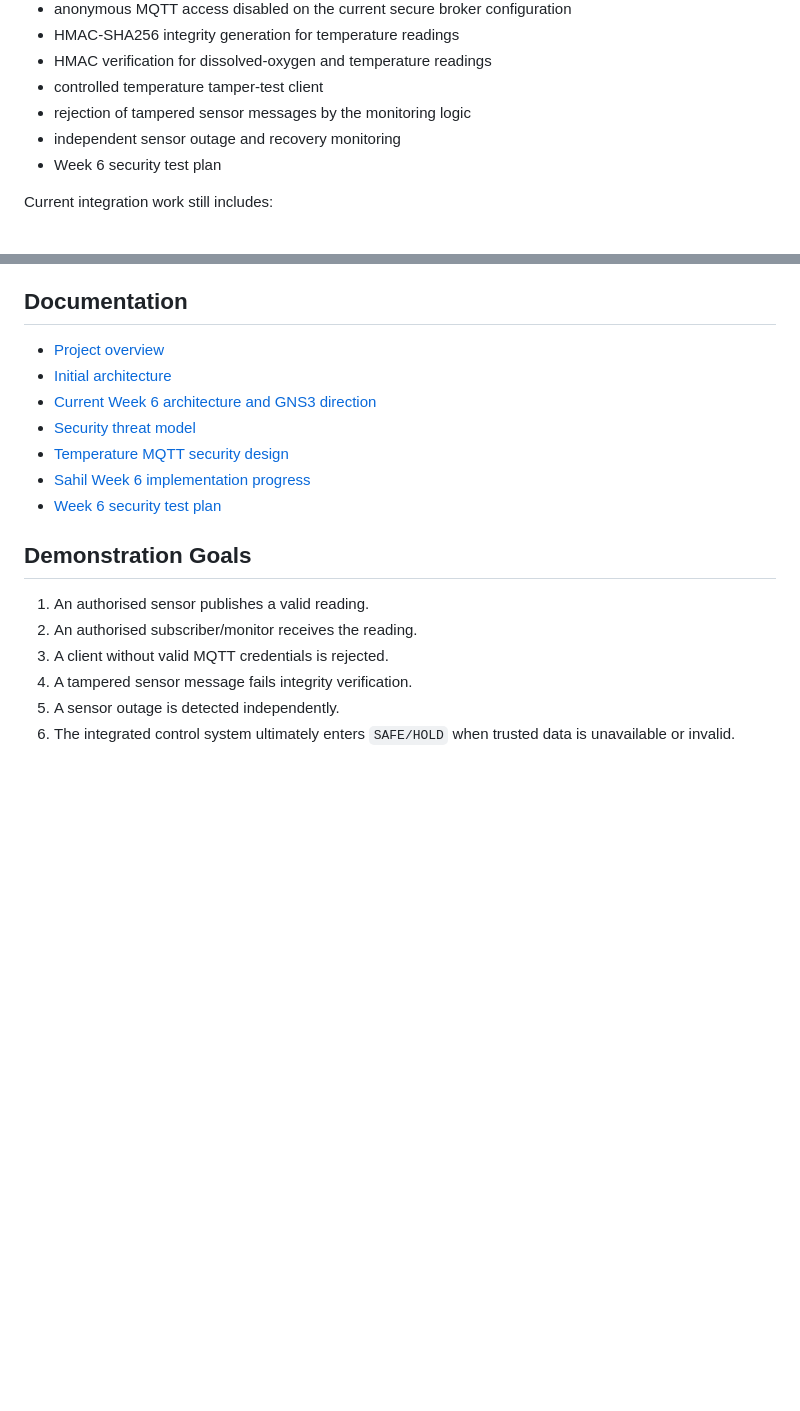
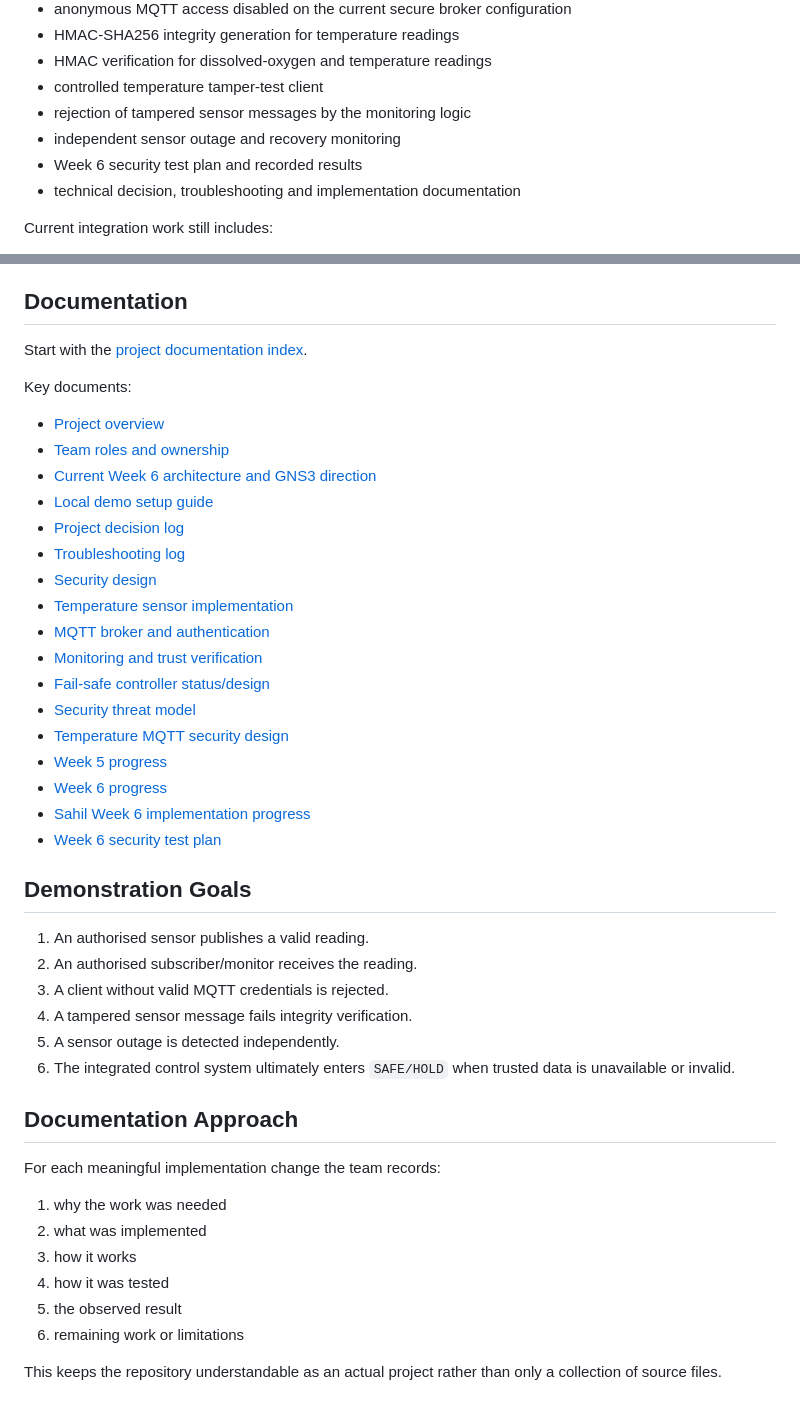
Before and after one commit to nininehaa/aq1-secure-aquaculture-iot, a Markdown page: README.md, 2 parts joined by grey strips. GitHub-like rendering; blank space fills up the shorter version.

Commit message:
docs: link complete project documentation

```diff
--- a/README.md
+++ b/README.md
@@ -29,7 +29,8 @@ Implemented in the repository:
 - controlled temperature tamper-test client
 - rejection of tampered sensor messages by the monitoring logic
 - independent sensor outage and recovery monitoring
-- Week 6 security test plan
+- Week 6 security test plan and recorded results
+- technical decision, troubleshooting and implementation documentation
 
 Current integration work still includes:
 
@@ -78,11 +79,25 @@ SAFE/HOLD control integration (pending)
 
 ## Documentation
 
+Start with the [project documentation index](docs/README.md).
+
+Key documents:
+
 - [Project overview](docs/project-overview.md)
-- [Initial architecture](docs/architecture/system-architecture.md)
+- [Team roles and ownership](docs/team-roles.md)
 - [Current Week 6 architecture and GNS3 direction](docs/architecture/current-week6-architecture.md)
+- [Local demo setup guide](docs/setup/local-demo-setup.md)
+- [Project decision log](docs/project-decisions.md)
+- [Troubleshooting log](docs/troubleshooting.md)
+- [Security design](docs/security/security-design.md)
+- [Temperature sensor implementation](docs/implementation/temperature-sensor.md)
+- [MQTT broker and authentication](docs/implementation/mqtt-broker.md)
+- [Monitoring and trust verification](docs/implementation/monitoring.md)
+- [Fail-safe controller status/design](docs/implementation/failsafe-controller.md)
 - [Security threat model](docs/security/threat-model.md)
 - [Temperature MQTT security design](docs/security/temperature-mqtt-security.md)
+- [Week 5 progress](docs/progress/week-5.md)
+- [Week 6 progress](docs/progress/week-6.md)
 - [Sahil Week 6 implementation progress](docs/progress/sahil-week6-progress.md)
 - [Week 6 security test plan](testing/Week_6_Security_Test_Plan.md)
 
@@ -94,3 +109,16 @@ SAFE/HOLD control integration (pending)
 4. A tampered sensor message fails integrity verification.
 5. A sensor outage is detected independently.
 6. The integrated control system ultimately enters `SAFE/HOLD` when trusted data is unavailable or invalid.
+
+## Documentation Approach
+
+For each meaningful implementation change the team records:
+
+1. why the work was needed
+2. what was implemented
+3. how it works
+4. how it was tested
+5. the observed result
+6. remaining work or limitations
+
+This keeps the repository understandable as an actual project rather than only a collection of source files.
```
